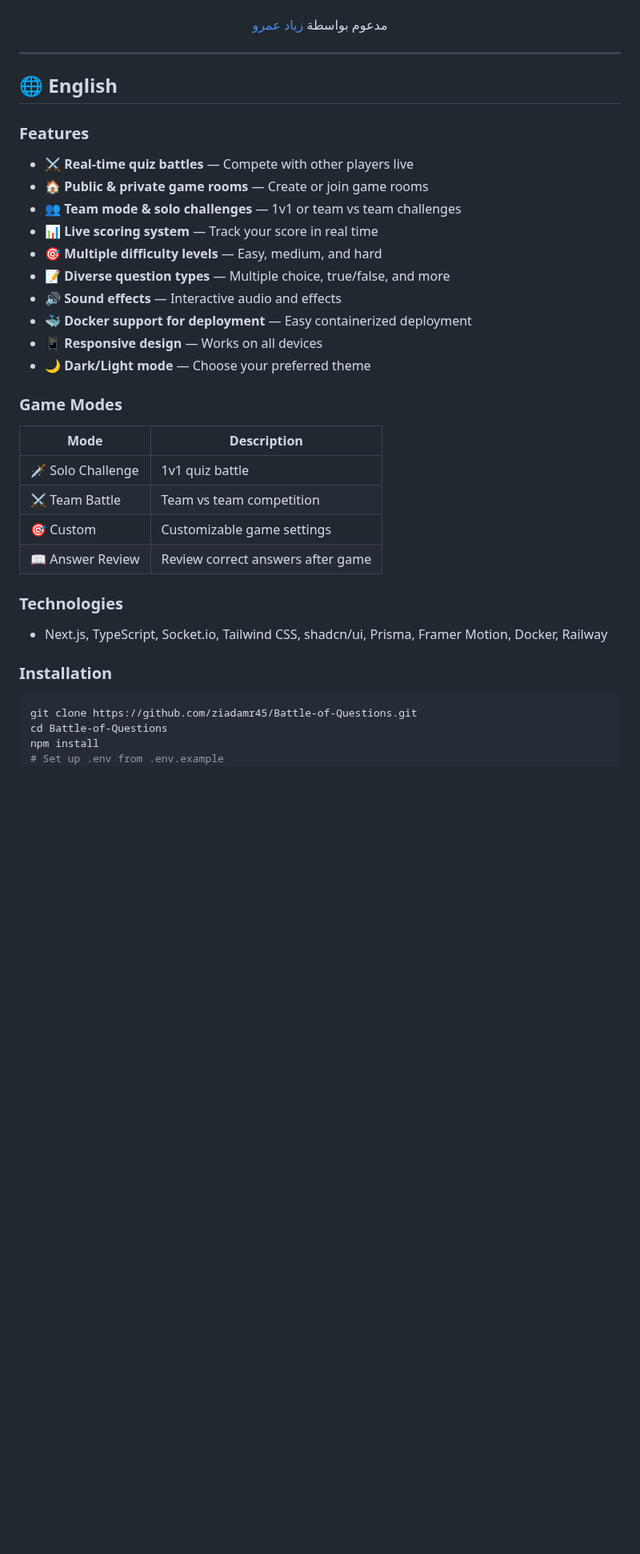
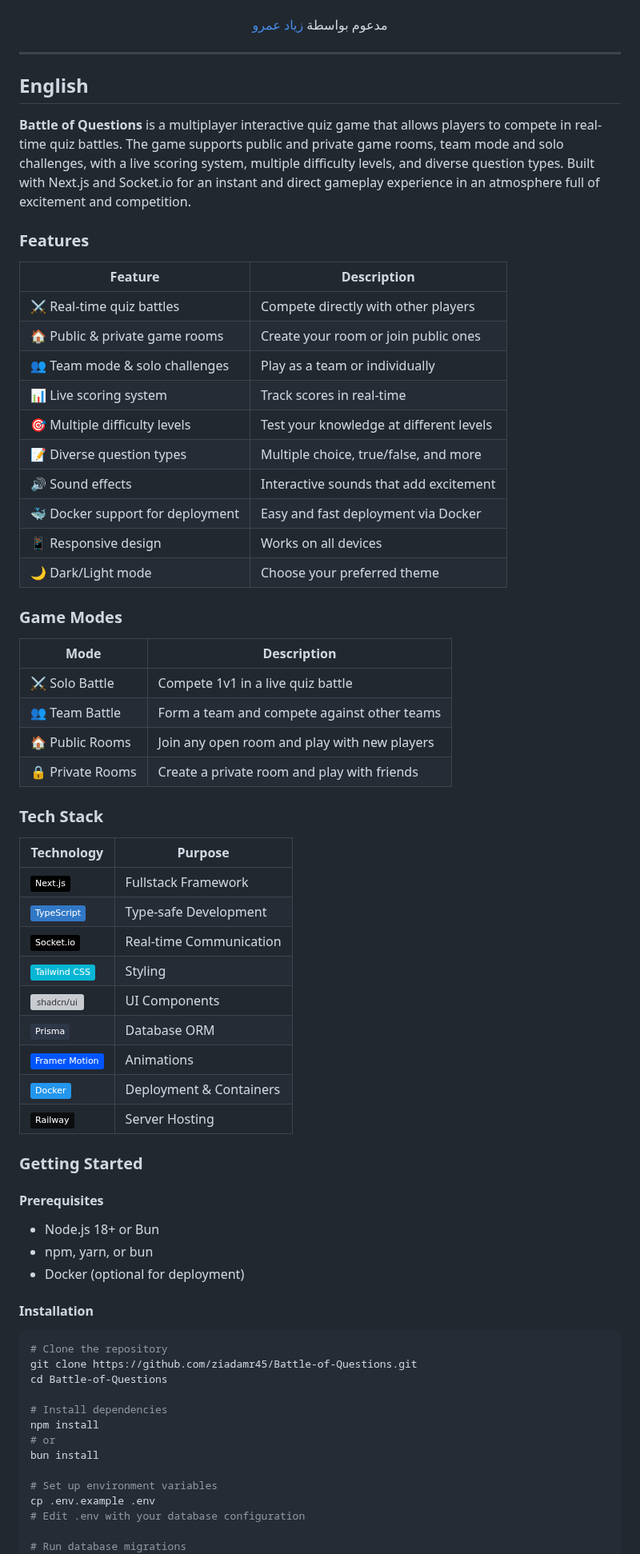
Before and after one commit to ziadamr45/Battle-of-Questions, a Markdown page: README.md, the part around one of its changes. Shown at 80% size. GitHub-like rendering; badges without logos; blank space fills up the shorter version; grey boxes are pictures that could not be loaded.

````diff
--- a/README.md
+++ b/README.md
@@ -96,39 +135,72 @@ docker run -p 3000:3000 battle-of-questions
 
 ---
 
-## 🌐 English
+## English
+
+
+**Battle of Questions** is a multiplayer interactive quiz game that allows players to compete in real-time quiz battles. The game supports public and private game rooms, team mode and solo challenges, with a live scoring system, multiple difficulty levels, and diverse question types. Built with Next.js and Socket.io for an instant and direct gameplay experience in an atmosphere full of excitement and competition.
 
 ### Features
 
-- ⚔️ **Real-time quiz battles** — Compete with other players live
-- 🏠 **Public & private game rooms** — Create or join game rooms
-- 👥 **Team mode & solo challenges** — 1v1 or team vs team challenges
-- 📊 **Live scoring system** — Track your score in real time
-- 🎯 **Multiple difficulty levels** — Easy, medium, and hard
-- 📝 **Diverse question types** — Multiple choice, true/false, and more
-- 🔊 **Sound effects** — Interactive audio and effects
-- 🐳 **Docker support for deployment** — Easy containerized deployment
-- 📱 **Responsive design** — Works on all devices
-- 🌙 **Dark/Light mode** — Choose your preferred theme
+| Feature | Description |
+|---------|-------------|
+| ⚔️ Real-time quiz battles | Compete directly with other players |
+| 🏠 Public & private game rooms | Create your room or join public ones |
+| 👥 Team mode & solo challenges | Play as a team or individually |
+| 📊 Live scoring system | Track scores in real-time |
+| 🎯 Multiple difficulty levels | Test your knowledge at different levels |
+| 📝 Diverse question types | Multiple choice, true/false, and more |
+| 🔊 Sound effects | Interactive sounds that add excitement |
+| 🐳 Docker support for deployment | Easy and fast deployment via Docker |
+| 📱 Responsive design | Works on all devices |
+| 🌙 Dark/Light mode | Choose your preferred theme |
 
 ### Game Modes
 
 | Mode | Description |
 |------|-------------|
-| 🗡️ Solo Challenge | 1v1 quiz battle |
-| ⚔️ Team Battle | Team vs team competition |
-| 🎯 Custom | Customizable game settings |
-| 📖 Answer Review | Review correct answers after game |
+| ⚔️ Solo Battle | Compete 1v1 in a live quiz battle |
+| 👥 Team Battle | Form a team and compete against other teams |
+| 🏠 Public Rooms | Join any open room and play with new players |
+| 🔒 Private Rooms | Create a private room and play with friends |
 
-### Technologies
+### Tech Stack
 
-- Next.js, TypeScript, Socket.io, Tailwind CSS, shadcn/ui, Prisma, Framer Motion, Docker, Railway
+| Technology | Purpose |
+|------------|---------|
+| ![Next.js](https://img.shields.io/badge/Next.js-000000?style=flat&logo=next.js&logoColor=white) | Fullstack Framework |
+| ![TypeScript](https://img.shields.io/badge/TypeScript-3178C6?style=flat&logo=typescript&logoColor=white) | Type-safe Development |
+| ![Socket.io](https://img.shields.io/badge/Socket.io-010101?style=flat&logo=socket.io&logoColor=white) | Real-time Communication |
+| ![Tailwind CSS](https://img.shields.io/badge/Tailwind_CSS-06B6D4?style=flat&logo=tailwindcss&logoColor=white) | Styling |
+| ![shadcn/ui](https://img.shields.io/badge/shadcn/ui-000000?style=flat) | UI Components |
+| ![Prisma](https://img.shields.io/badge/Prisma-2D3748?style=flat&logo=prisma&logoColor=white) | Database ORM |
+| ![Framer Motion](https://img.shields.io/badge/Framer_Motion-0055FF?style=flat&logo=framer&logoColor=white) | Animations |
+| ![Docker](https://img.shields.io/badge/Docker-2496ED?style=flat&logo=docker&logoColor=white) | Deployment & Containers |
+| ![Railway](https://img.shields.io/badge/Railway-0B0D0E?style=flat&logo=railway&logoColor=white) | Server Hosting |
 
-### Installation
+### Getting Started
+
+#### Prerequisites
+
+- Node.js 18+ or Bun
+- npm, yarn, or bun
+- Docker (optional for deployment)
+
+#### Installation
 
 ```bash
+# Clone the repository
 git clone https://github.com/ziadamr45/Battle-of-Questions.git
 cd Battle-of-Questions
+
+# Install dependencies
 npm install
-# Set up .env from .env.example
+# or
+bun install
+
+# Set up environment variables
+cp .env.example .env
+# Edit .env with your database configuration
+
+# Run database migrations
 npx prisma migrate dev
````
Also changed, not shown: other parts of README.md (+88 -52 lines).
